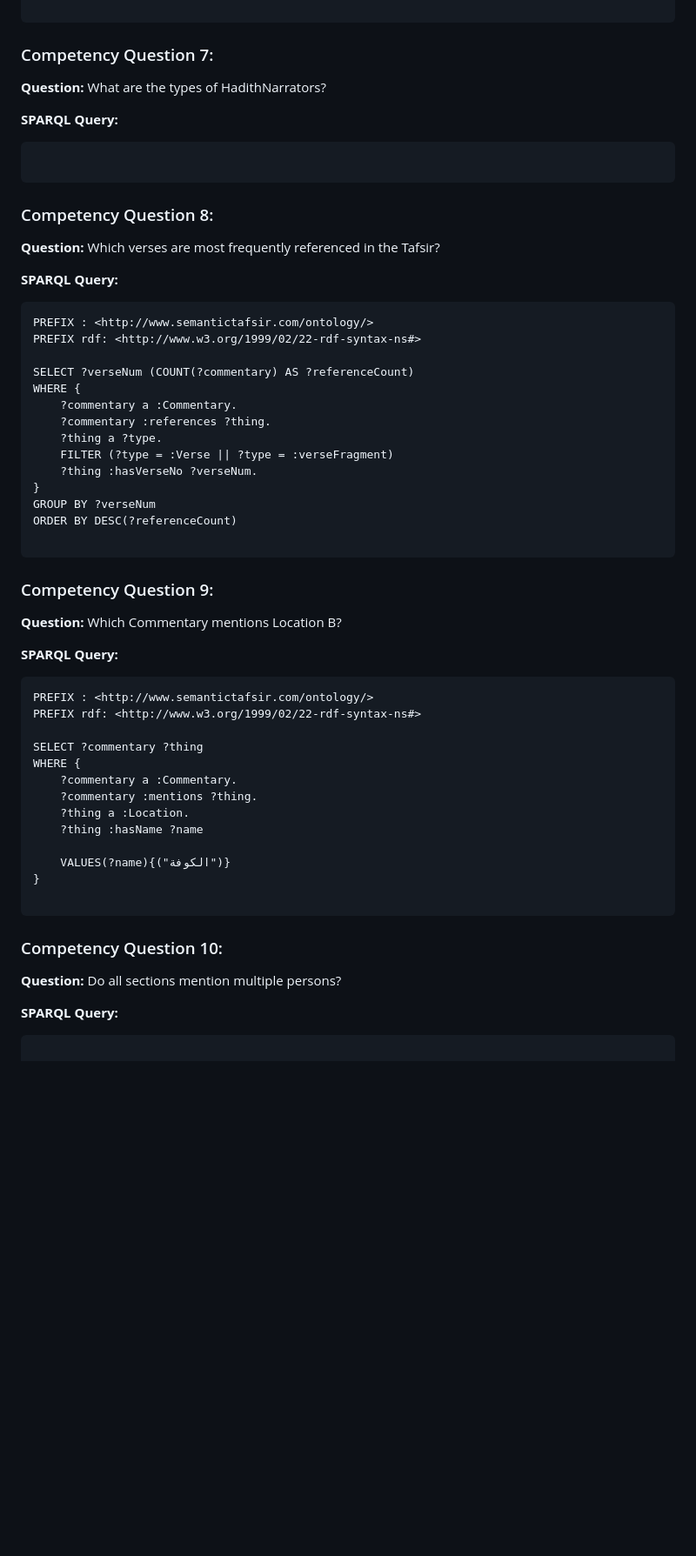
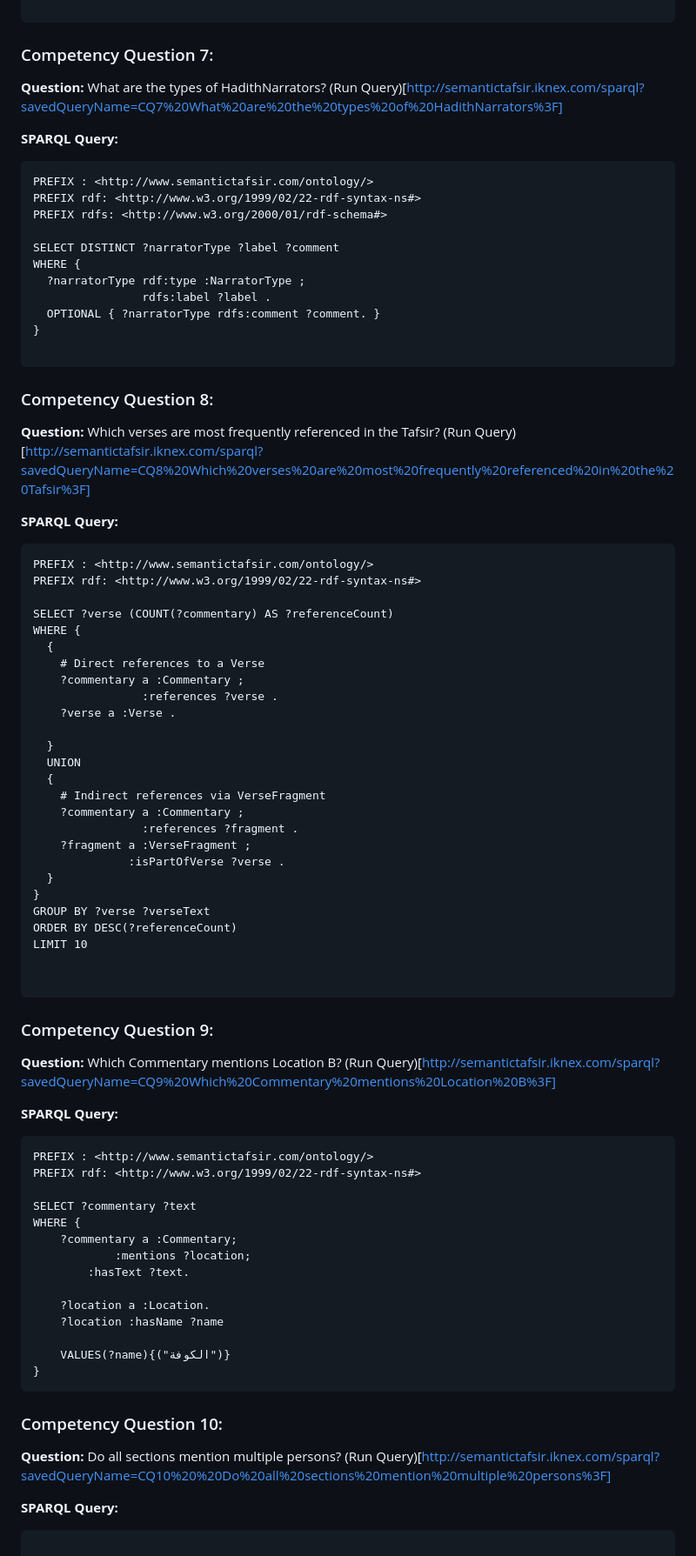
Before and after one commit to A-Kamran/SemanticTafsir, a Markdown page: CompetencyQuestionsAndSPARQLQueries.md, the part around the change printed below. Shown: that part at 87% size. GitHub-like rendering; blank space fills up the shorter version.

````diff
--- a/CompetencyQuestionsAndSPARQLQueries.md
+++ b/CompetencyQuestionsAndSPARQLQueries.md
@@ -134,56 +148,79 @@ ORDER BY DESC(?chapterCount)
 ```
 
 ### Competency Question 7:
-**Question:** What are the types of HadithNarrators?
+**Question:** What are the types of HadithNarrators? (Run Query)[http://semantictafsir.iknex.com/sparql?savedQueryName=CQ7%20What%20are%20the%20types%20of%20HadithNarrators%3F]
 
 **SPARQL Query:**
 ```
+PREFIX : <http://www.semantictafsir.com/ontology/>
+PREFIX rdf: <http://www.w3.org/1999/02/22-rdf-syntax-ns#>
+PREFIX rdfs: <http://www.w3.org/2000/01/rdf-schema#>
+
+SELECT DISTINCT ?narratorType ?label ?comment
+WHERE {
+  ?narratorType rdf:type :NarratorType ;
+                rdfs:label ?label .
+  OPTIONAL { ?narratorType rdfs:comment ?comment. }
+}
 
 ```
 
 ### Competency Question 8:
-**Question:** Which verses are most frequently referenced in the Tafsir?
+**Question:** Which verses are most frequently referenced in the Tafsir? (Run Query)[http://semantictafsir.iknex.com/sparql?savedQueryName=CQ8%20Which%20verses%20are%20most%20frequently%20referenced%20in%20the%20Tafsir%3F]
 
 **SPARQL Query:**
 ```
 PREFIX : <http://www.semantictafsir.com/ontology/>
 PREFIX rdf: <http://www.w3.org/1999/02/22-rdf-syntax-ns#>
 
-SELECT ?verseNum (COUNT(?commentary) AS ?referenceCount)
+SELECT ?verse (COUNT(?commentary) AS ?referenceCount)
 WHERE {
-    ?commentary a :Commentary.
-    ?commentary :references ?thing.
-    ?thing a ?type.
-    FILTER (?type = :Verse || ?type = :verseFragment)
-    ?thing :hasVerseNo ?verseNum.
+  {
+    # Direct references to a Verse
+    ?commentary a :Commentary ;
+                :references ?verse .
+    ?verse a :Verse .
+
+  }
+  UNION
+  {
+    # Indirect references via VerseFragment
+    ?commentary a :Commentary ;
+                :references ?fragment .
+    ?fragment a :VerseFragment ;
+              :isPartOfVerse ?verse .
+  }
 }
-GROUP BY ?verseNum
+GROUP BY ?verse ?verseText
 ORDER BY DESC(?referenceCount)
+LIMIT 10
+
 
 ```
 
 ### Competency Question 9:
-**Question:** Which Commentary mentions Location B?
+**Question:** Which Commentary mentions Location B? (Run Query)[http://semantictafsir.iknex.com/sparql?savedQueryName=CQ9%20Which%20Commentary%20mentions%20Location%20B%3F]
 
 **SPARQL Query:**
 ```
 PREFIX : <http://www.semantictafsir.com/ontology/>
 PREFIX rdf: <http://www.w3.org/1999/02/22-rdf-syntax-ns#>
 
-SELECT ?commentary ?thing
+SELECT ?commentary ?text
 WHERE {
-    ?commentary a :Commentary.
-    ?commentary :mentions ?thing.
-	?thing a :Location.
-    ?thing :hasName ?name
+    ?commentary a :Commentary;
+    		:mentions ?location;
+    	:hasText ?text.
+
+	?location a :Location.
+    ?location :hasName ?name
 
     VALUES(?name){("الكوفة")}
 }
-
 ```
 
 ### Competency Question 10:
-**Question:** Do all sections mention multiple persons?
+**Question:** Do all sections mention multiple persons? (Run Query)[http://semantictafsir.iknex.com/sparql?savedQueryName=CQ10%20%20Do%20all%20sections%20mention%20multiple%20persons%3F]
 
 **SPARQL Query:**
 ```
````
Also changed, not shown: other parts of CompetencyQuestionsAndSPARQLQueries.md (+84 -74 lines).
